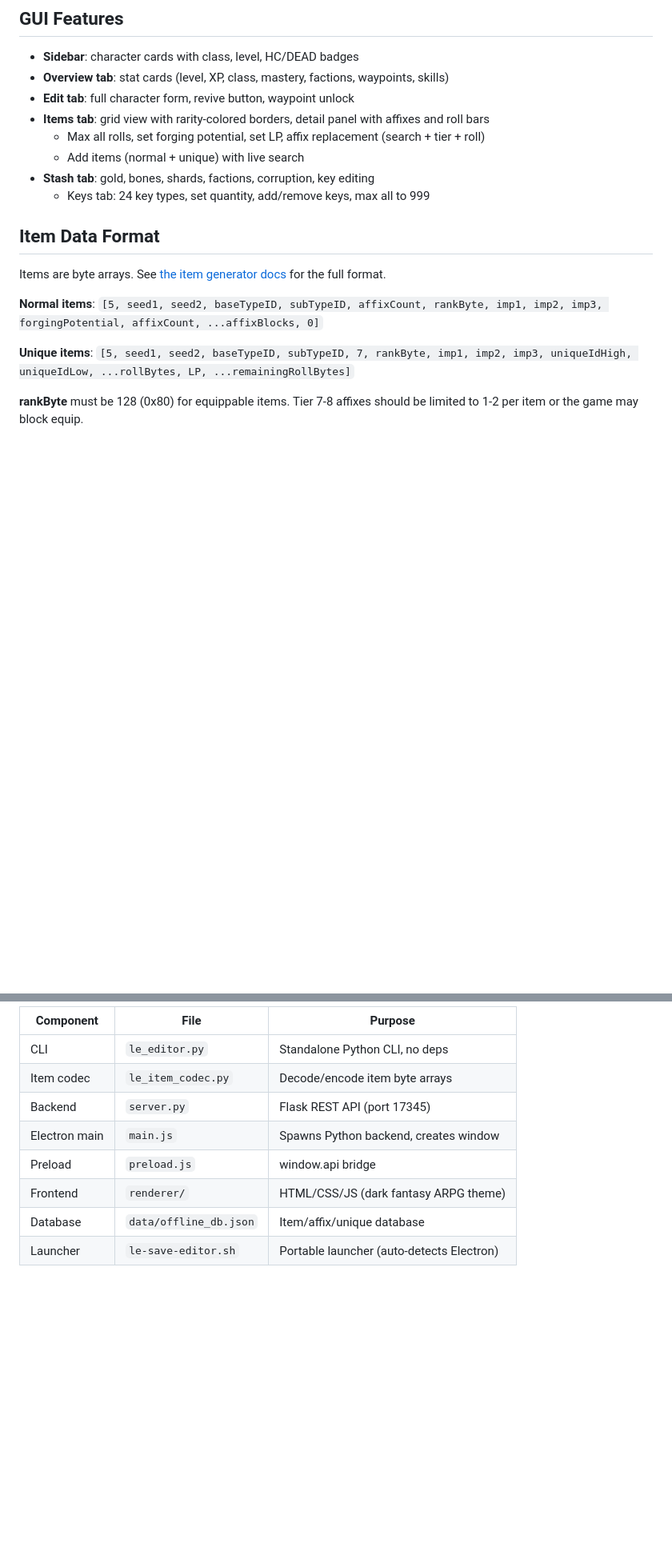
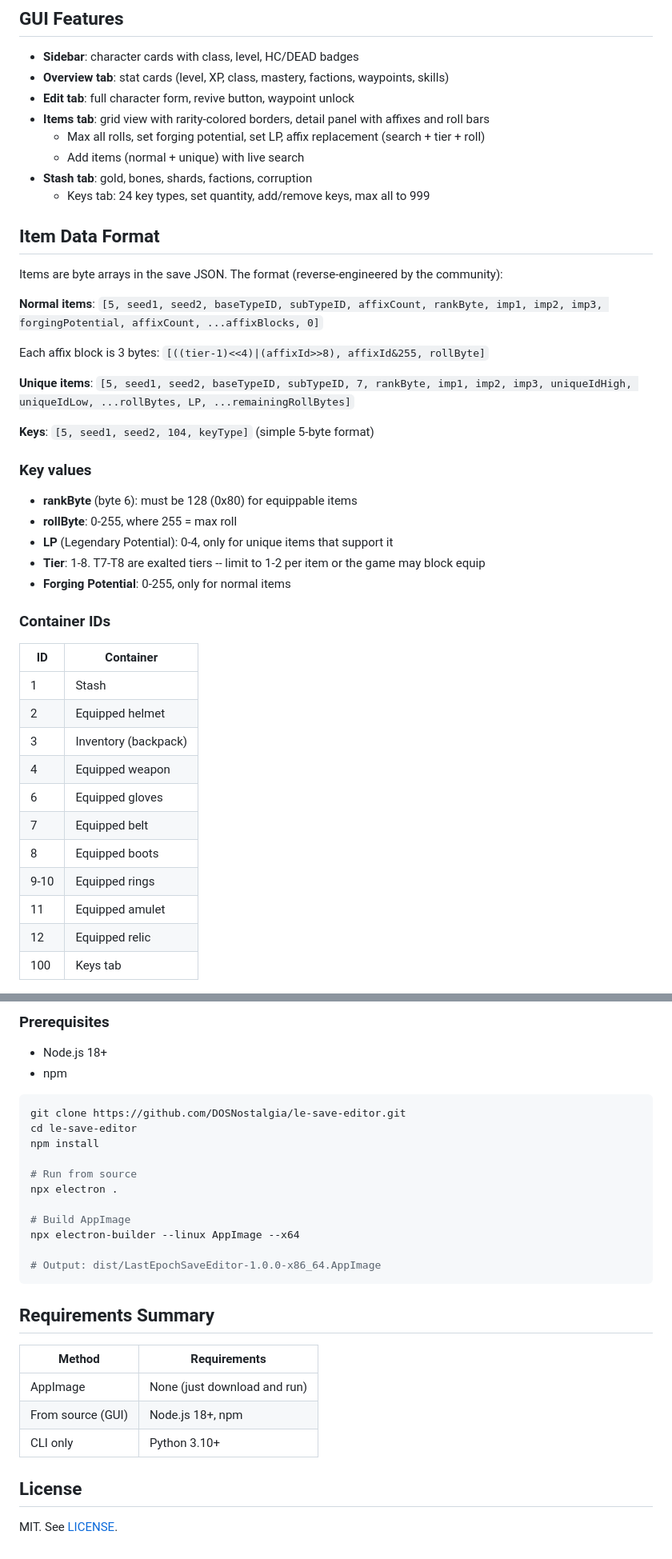
Before and after one commit to DOSNostalgia/le-save-editor, a Markdown page: README.md, 2 parts joined by grey strips. Shown at 80% size. Drawn GitHub-style; blank space fills up the shorter version.

````diff
--- a/README.md
+++ b/README.md
@@ -85,15 +106,42 @@ python3 le_editor.py search affix "Strength"
 - **Items tab**: grid view with rarity-colored borders, detail panel with affixes and roll bars
   - Max all rolls, set forging potential, set LP, affix replacement (search + tier + roll)
   - Add items (normal + unique) with live search
-- **Stash tab**: gold, bones, shards, factions, corruption, key editing
+- **Stash tab**: gold, bones, shards, factions, corruption
   - Keys tab: 24 key types, set quantity, add/remove keys, max all to 999
 
 ## Item Data Format
 
-Items are byte arrays. See [the item generator docs](https://github.com/darkrosse-dev/last-epoch-item-generator) for the full format.
+Items are byte arrays in the save JSON. The format (reverse-engineered by the community):
 
 **Normal items**: `[5, seed1, seed2, baseTypeID, subTypeID, affixCount, rankByte, imp1, imp2, imp3, forgingPotential, affixCount, ...affixBlocks, 0]`
 
+Each affix block is 3 bytes: `[((tier-1)<<4)|(affixId>>8), affixId&255, rollByte]`
+
 **Unique items**: `[5, seed1, seed2, baseTypeID, subTypeID, 7, rankByte, imp1, imp2, imp3, uniqueIdHigh, uniqueIdLow, ...rollBytes, LP, ...remainingRollBytes]`
 
-**rankByte** must be 128 (0x80) for equippable items. Tier 7-8 affixes should be limited to 1-2 per item or the game may block equip.
+**Keys**: `[5, seed1, seed2, 104, keyType]` (simple 5-byte format)
+
+### Key values
+
+- **rankByte** (byte 6): must be 128 (0x80) for equippable items
+- **rollByte**: 0-255, where 255 = max roll
+- **LP** (Legendary Potential): 0-4, only for unique items that support it
+- **Tier**: 1-8. T7-T8 are exalted tiers -- limit to 1-2 per item or the game may block equip
+- **Forging Potential**: 0-255, only for normal items
+
+### Container IDs
+
+| ID | Container |
+|----|-----------|
+| 1 | Stash |
+| 2 | Equipped helmet |
+| 3 | Inventory (backpack) |
+| 4 | Equipped weapon |
+| 6 | Equipped gloves |
+| 7 | Equipped belt |
+| 8 | Equipped boots |
+| 9-10 | Equipped rings |
+| 11 | Equipped amulet |
+| 12 | Equipped relic |
+| 100 | Keys tab |
+
@@ -126,11 +208,31 @@ Source: [last-epoch-item-generator](https://github.com/darkrosse-dev/last-epoch-
 
-| Component | File | Purpose |
-|-----------|------|---------|
-| CLI | `le_editor.py` | Standalone Python CLI, no deps |
-| Item codec | `le_item_codec.py` | Decode/encode item byte arrays |
-| Backend | `server.py` | Flask REST API (port 17345) |
-| Electron main | `main.js` | Spawns Python backend, creates window |
-| Preload | `preload.js` | window.api bridge |
-| Frontend | `renderer/` | HTML/CSS/JS (dark fantasy ARPG theme) |
-| Database | `data/offline_db.json` | Item/affix/unique database |
-| Launcher | `le-save-editor.sh` | Portable launcher (auto-detects Electron) |
+### Prerequisites
+
+- Node.js 18+
+- npm
+
+```bash
+git clone https://github.com/DOSNostalgia/le-save-editor.git
+cd le-save-editor
+npm install
+
+# Run from source
+npx electron .
+
+# Build AppImage
+npx electron-builder --linux AppImage --x64
+
+# Output: dist/LastEpochSaveEditor-1.0.0-x86_64.AppImage
+```
+
+## Requirements Summary
+
+| Method | Requirements |
+|--------|------------|
+| AppImage | None (just download and run) |
+| From source (GUI) | Node.js 18+, npm |
+| CLI only | Python 3.10+ |
+
+## License
+
+MIT. See [LICENSE](LICENSE).
````
Also changed, not shown: other parts of README.md (+78 -23 lines).
